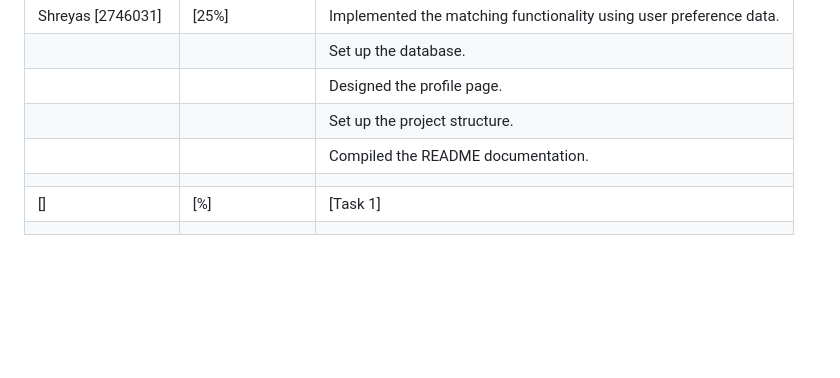
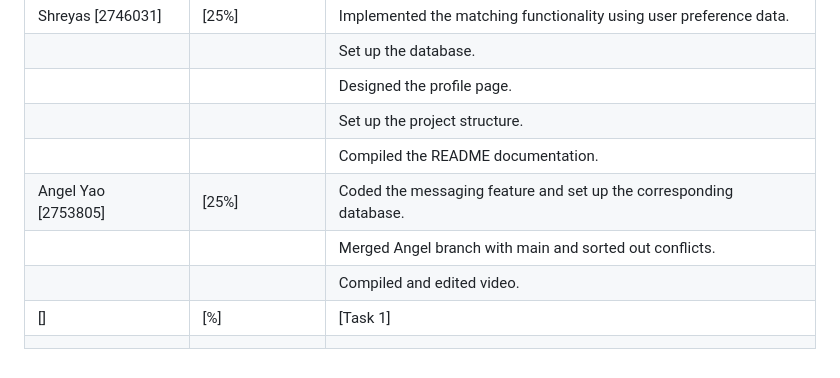
Before and after one commit to Group37-hub/StudyBuddy, a Markdown page: README.md, the part around the change. Rendered like a GitHub page; blank space fills up the shorter version.

```diff
--- a/README.md
+++ b/README.md
@@ -96,6 +96,8 @@ This project aims to combat academic isolation and improve access to study space
 |                   |                  | Designed the profile page.                                        |
 |                   |                  | Set up the project structure.                                     |
 |                   |                  | Compiled the README documentation.                                |
-|                   |                  |                                                                   |
+|Angel Yao [2753805]| [25%]            | Coded the messaging feature and set up the corresponding database.|
+|                   |                  | Merged Angel branch with main and sorted out conflicts.           |
+|                   |                  | Compiled and edited video.                                        |
 | []                | [%]              | [Task 1]                                                          |
 |                   |                  |                                                                   |
```
